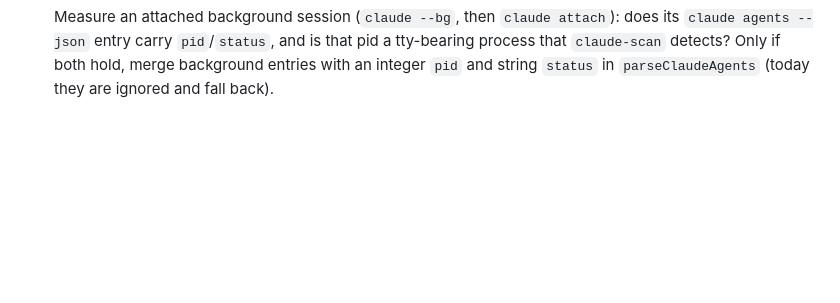
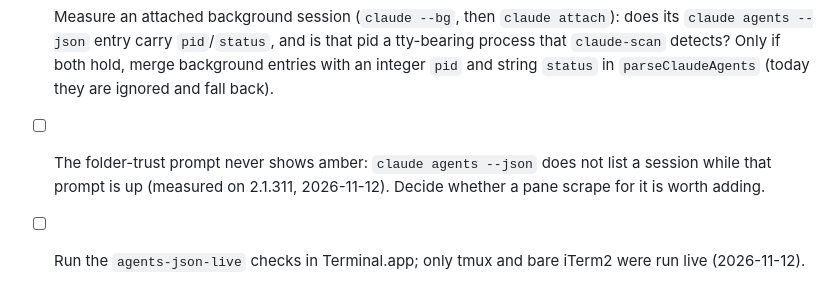
Before and after one commit to windaddict/switchboard-streamdeck, a Markdown page: TODO.md, the part around the change. GitHub-like rendering; blank space fills up the shorter version.

```diff
--- a/TODO.md
+++ b/TODO.md
@@ -141,3 +141,8 @@ plugin is shippable as-is.
       tty-bearing process that `claude-scan` detects? Only if both hold, merge
       background entries with an integer `pid` and string `status` in
       `parseClaudeAgents` (today they are ignored and fall back).
+- [ ] The folder-trust prompt never shows amber: `claude agents --json` does not
+      list a session while that prompt is up (measured on 2.1.311, 2026-11-12).
+      Decide whether a pane scrape for it is worth adding.
+- [ ] Run the `agents-json-live` checks in Terminal.app; only tmux and bare
+      iTerm2 were run live (2026-11-12).
```
Also changed, not shown: CLAUDE.md (+9 -0 lines).
